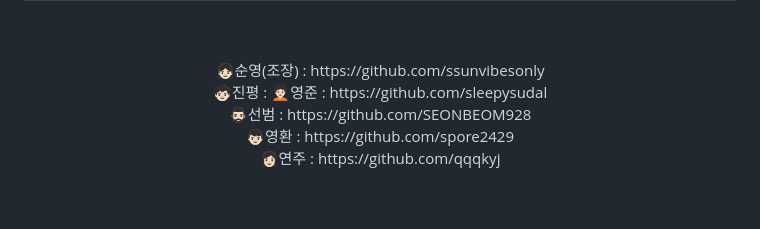
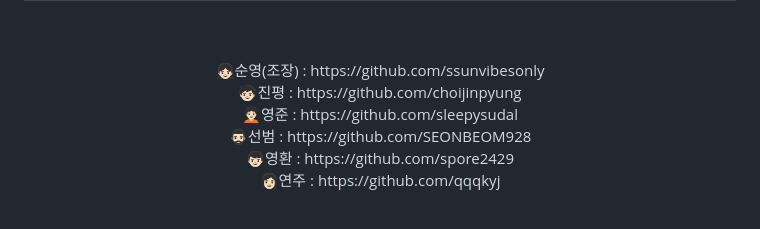
Before and after one commit to ssunvibesonly/SemiProject, a Markdown page: README.md, the part around the change. Drawn GitHub-style.

```diff
--- a/README.md
+++ b/README.md
@@ -23,7 +23,7 @@ cgv를 모티브로 구현하였습니다.<br>
 <h2>함께한 팀원들</h2>
 <br><br>
 👧🏻순영(조장) : https://github.com/ssunvibesonly <br>
-🧒🏻진평 :
+🧒🏻진평 : https://github.com/choijinpyung<br>
 🧑🏻‍🦱영준 : https://github.com/sleepysudal <br>
 🧔🏻‍♂선범 : https://github.com/SEONBEOM928 <br>
 👦🏻영환 : https://github.com/spore2429 <br>
```
